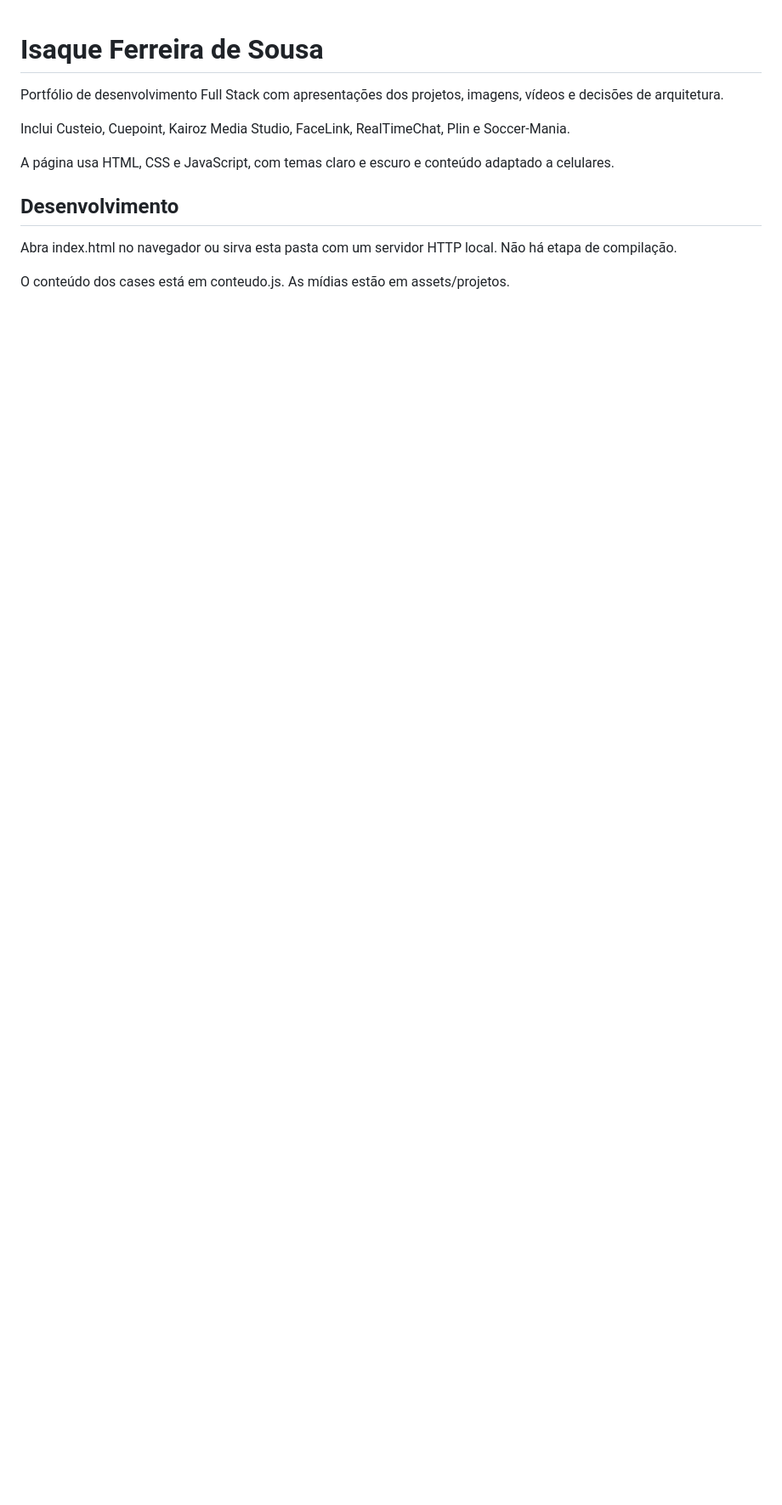
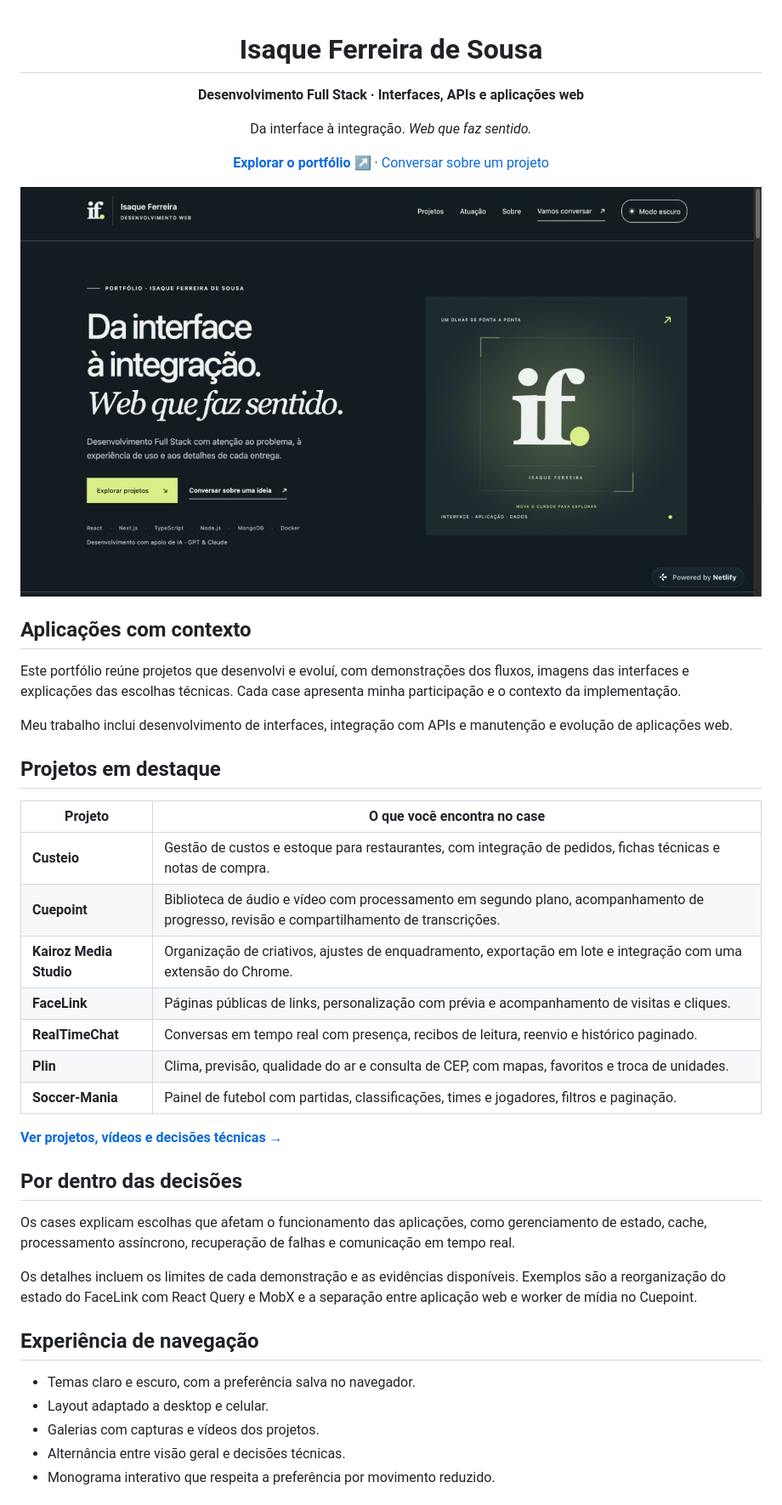
Before and after one commit to isaqu33/portfolio-isaque-ferreira, a Markdown page: README.md, the part around one of its changes. Shown at 85% size. Rendered like a GitHub page; pictures changed too: assets/apresentacao/portfolio-desktop.png (added); blank space fills up the shorter version.

Commit message:
Melhora apresentação do README com prévia e cases do portfólio

```diff
--- a/README.md
+++ b/README.md
@@ -1,13 +3,46 @@
 # Isaque Ferreira de Sousa
 
-Portfólio de desenvolvimento Full Stack com apresentações dos projetos, imagens, vídeos e decisões de arquitetura.
+**Desenvolvimento Full Stack · Interfaces, APIs e aplicações web**
 
-Inclui Custeio, Cuepoint, Kairoz Media Studio, FaceLink, RealTimeChat, Plin e Soccer-Mania.
+Da interface à integração. *Web que faz sentido.*
 
-A página usa HTML, CSS e JavaScript, com temas claro e escuro e conteúdo adaptado a celulares.
+[**Explorar o portfólio ↗**](https://isaque-ferreira.netlify.app/) · [Conversar sobre um projeto](https://isaque-ferreira.netlify.app/#contato)
 
-## Desenvolvimento
+</div>
 
-Abra index.html no navegador ou sirva esta pasta com um servidor HTTP local. Não há etapa de compilação.
+[![Página inicial do portfólio em tema escuro, com a identidade visual de Isaque Ferreira](assets/apresentacao/portfolio-desktop.png)](https://isaque-ferreira.netlify.app/)
 
-O conteúdo dos cases está em conteudo.js. As mídias estão em assets/projetos.
+## Aplicações com contexto
+
+Este portfólio reúne projetos que desenvolvi e evoluí, com demonstrações dos fluxos, imagens das interfaces e explicações das escolhas técnicas. Cada case apresenta minha participação e o contexto da implementação.
+
+Meu trabalho inclui desenvolvimento de interfaces, integração com APIs e manutenção e evolução de aplicações web.
+
+## Projetos em destaque
+
+| Projeto | O que você encontra no case |
+| --- | --- |
+| **Custeio** | Gestão de custos e estoque para restaurantes, com integração de pedidos, fichas técnicas e notas de compra. |
+| **Cuepoint** | Biblioteca de áudio e vídeo com processamento em segundo plano, acompanhamento de progresso, revisão e compartilhamento de transcrições. |
+| **Kairoz Media Studio** | Organização de criativos, ajustes de enquadramento, exportação em lote e integração com uma extensão do Chrome. |
+| **FaceLink** | Páginas públicas de links, personalização com prévia e acompanhamento de visitas e cliques. |
+| **RealTimeChat** | Conversas em tempo real com presença, recibos de leitura, reenvio e histórico paginado. |
+| **Plin** | Clima, previsão, qualidade do ar e consulta de CEP, com mapas, favoritos e troca de unidades. |
+| **Soccer-Mania** | Painel de futebol com partidas, classificações, times e jogadores, filtros e paginação. |
+
+[**Ver projetos, vídeos e decisões técnicas →**](https://isaque-ferreira.netlify.app/#projetos)
+
+## Por dentro das decisões
+
+Os cases explicam escolhas que afetam o funcionamento das aplicações, como gerenciamento de estado, cache, processamento assíncrono, recuperação de falhas e comunicação em tempo real.
+
+Os detalhes incluem os limites de cada demonstração e as evidências disponíveis. Exemplos são a reorganização do estado do FaceLink com React Query e MobX e a separação entre aplicação web e worker de mídia no Cuepoint.
+
+## Experiência de navegação
+
+- Temas claro e escuro, com a preferência salva no navegador.
+- Layout adaptado a desktop e celular.
+- Galerias com capturas e vídeos dos projetos.
+- Alternância entre visão geral e decisões técnicas.
+- Monograma interativo que respeita a preferência por movimento reduzido.
+
```
Also changed, not shown: other parts of README.md (+35 -0 lines).
